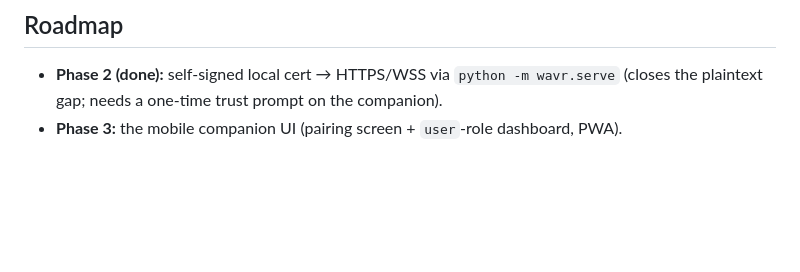
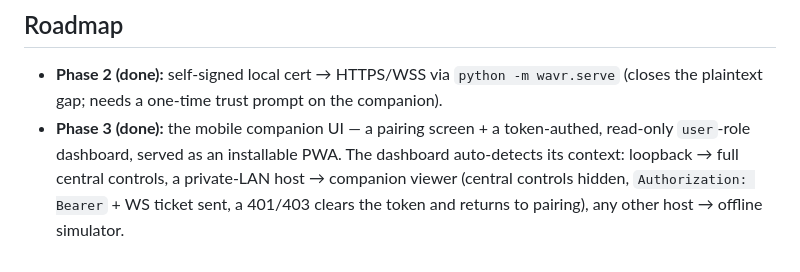
Before and after one commit to augbastos/wavr, a Markdown page: docs/deploy/multi-device.md, the part around the change. GitHub-like rendering; blank space fills up the shorter version.

```diff
--- a/docs/deploy/multi-device.md
+++ b/docs/deploy/multi-device.md
@@ -76,4 +76,8 @@ has known limits — safe on a **trusted home LAN**:
 
 - **Phase 2 (done):** self-signed local cert → HTTPS/WSS via `python -m wavr.serve`
   (closes the plaintext gap; needs a one-time trust prompt on the companion).
-- **Phase 3:** the mobile companion UI (pairing screen + `user`-role dashboard, PWA).
+- **Phase 3 (done):** the mobile companion UI — a pairing screen + a token-authed,
+  read-only `user`-role dashboard, served as an installable PWA. The dashboard
+  auto-detects its context: loopback → full central controls, a private-LAN host →
+  companion viewer (central controls hidden, `Authorization: Bearer` + WS ticket sent,
+  a 401/403 clears the token and returns to pairing), any other host → offline simulator.
```
Also changed, not shown: docs/ROADMAP.md (+17 -12 lines).
